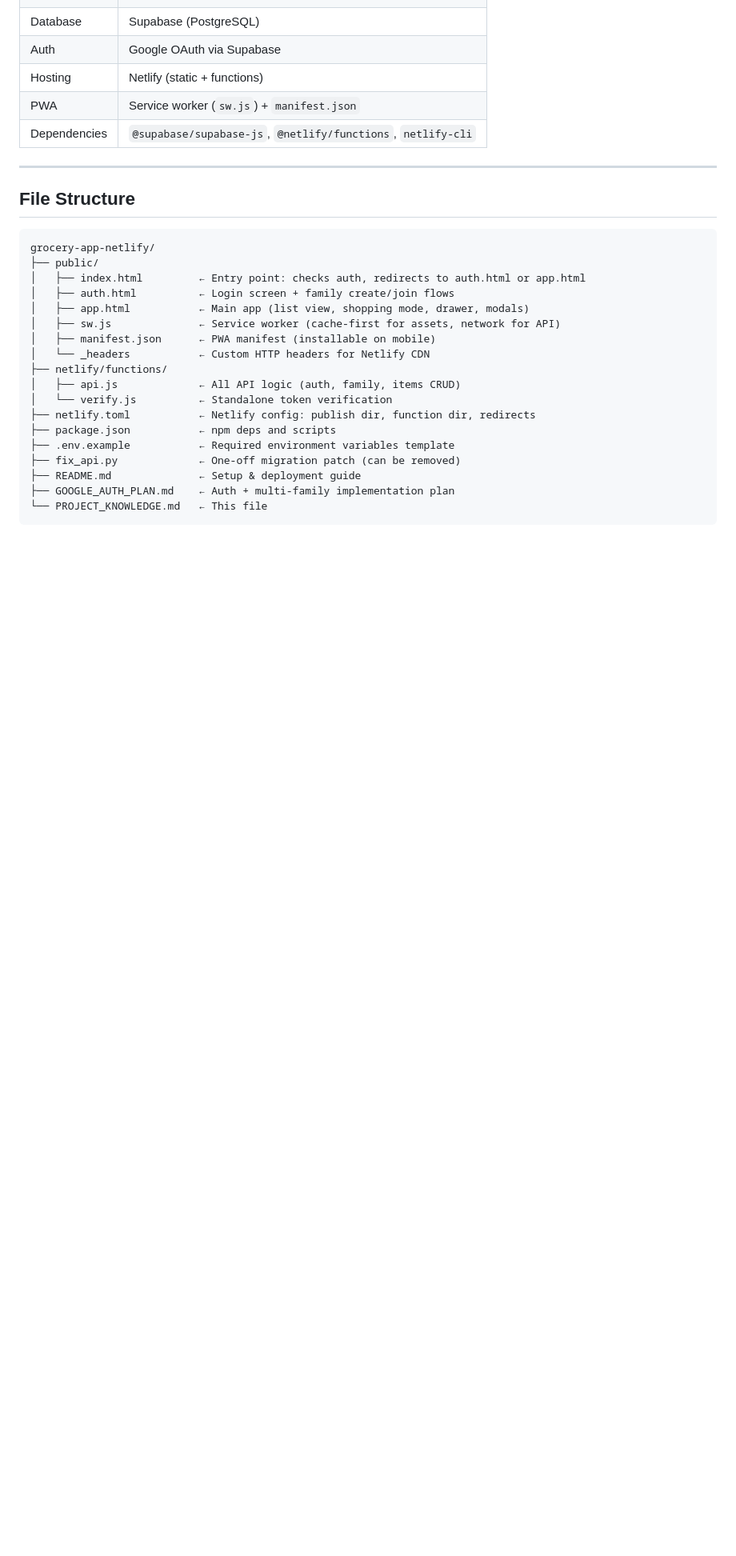
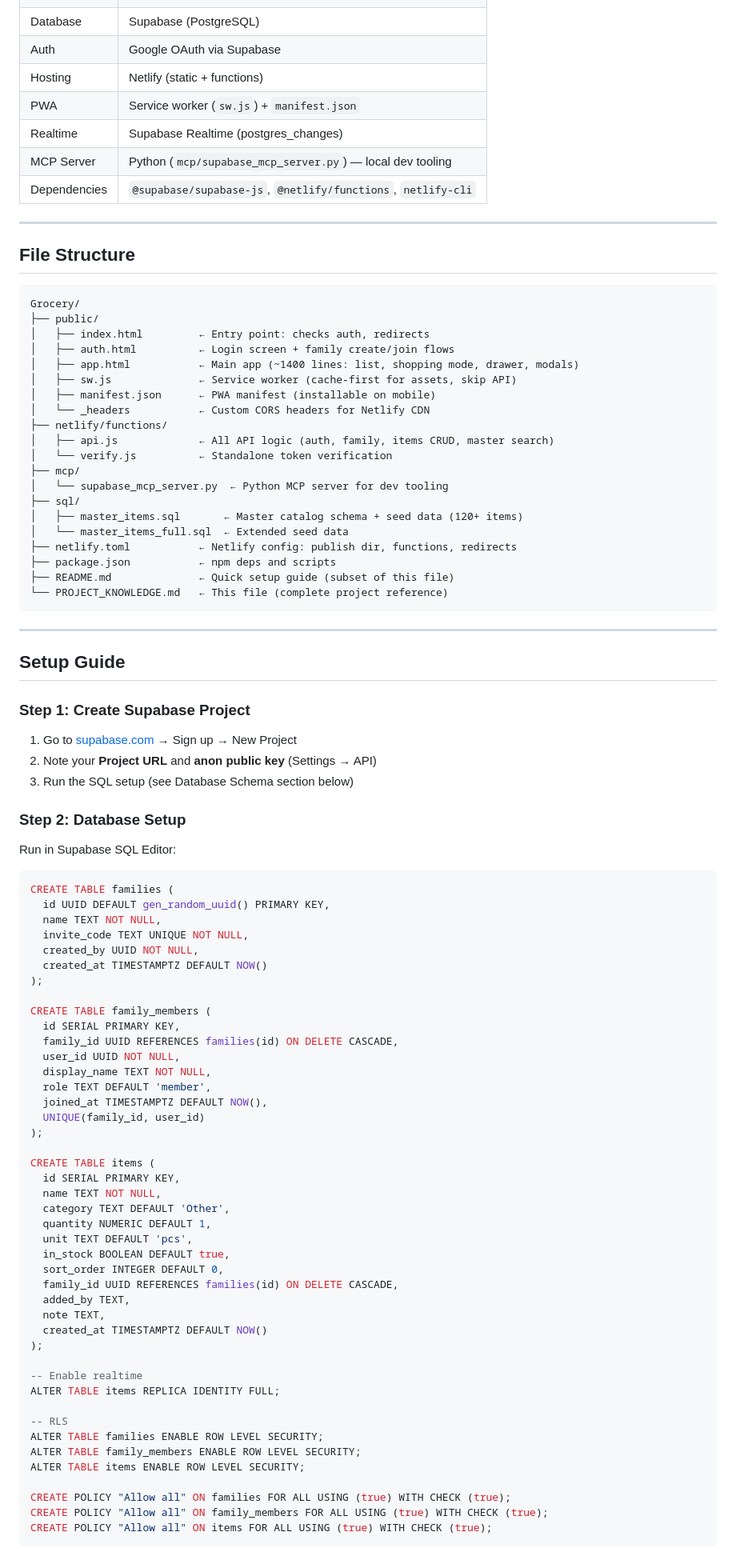
Before and after one commit to kapilparulkar/Grocery, a Markdown page: PROJECT_KNOWLEDGE.md, the part around one of its changes. Shown at 80% size. Drawn GitHub-style; blank space fills up the shorter version.

````diff
--- a/PROJECT_KNOWLEDGE.md
+++ b/PROJECT_KNOWLEDGE.md
@@ -48,6 +49,8 @@ A **family grocery list PWA** that enables multiple family members to manage a s
 | Auth | Google OAuth via Supabase |
 | Hosting | Netlify (static + functions) |
 | PWA | Service worker (`sw.js`) + `manifest.json` |
+| Realtime | Supabase Realtime (postgres_changes) |
+| MCP Server | Python (`mcp/supabase_mcp_server.py`) — local dev tooling |
 | Dependencies | `@supabase/supabase-js`, `@netlify/functions`, `netlify-cli` |
 
 ---
@@ -55,21 +58,85 @@ A **family grocery list PWA** that enables multiple family members to manage a s
 ## File Structure
 
 ```
-grocery-app-netlify/
+Grocery/
 ├── public/
-│   ├── index.html         ← Entry point: checks auth, redirects to auth.html or app.html
+│   ├── index.html         ← Entry point: checks auth, redirects
 │   ├── auth.html          ← Login screen + family create/join flows
-│   ├── app.html           ← Main app (list view, shopping mode, drawer, modals)
-│   ├── sw.js              ← Service worker (cache-first for assets, network for API)
+│   ├── app.html           ← Main app (~1400 lines: list, shopping mode, drawer, modals)
+│   ├── sw.js              ← Service worker (cache-first for assets, skip API)
 │   ├── manifest.json      ← PWA manifest (installable on mobile)
-│   └── _headers           ← Custom HTTP headers for Netlify CDN
+│   └── _headers           ← Custom CORS headers for Netlify CDN
 ├── netlify/functions/
-│   ├── api.js             ← All API logic (auth, family, items CRUD)
+│   ├── api.js             ← All API logic (auth, family, items CRUD, master search)
 │   └── verify.js          ← Standalone token verification
-├── netlify.toml           ← Netlify config: publish dir, function dir, redirects
+├── mcp/
+│   └── supabase_mcp_server.py  ← Python MCP server for dev tooling
+├── sql/
+│   ├── master_items.sql       ← Master catalog schema + seed data (120+ items)
+│   └── master_items_full.sql  ← Extended seed data
+├── netlify.toml           ← Netlify config: publish dir, functions, redirects
 ├── package.json           ← npm deps and scripts
-├── .env.example           ← Required environment variables template
-├── fix_api.py             ← One-off migration patch (can be removed)
-├── README.md              ← Setup & deployment guide
-├── GOOGLE_AUTH_PLAN.md    ← Auth + multi-family implementation plan
-└── PROJECT_KNOWLEDGE.md   ← This file
+├── README.md              ← Quick setup guide (subset of this file)
+└── PROJECT_KNOWLEDGE.md   ← This file (complete project reference)
+```
+
+---
+
+## Setup Guide
+
+### Step 1: Create Supabase Project
+
+1. Go to [supabase.com](https://supabase.com) → Sign up → New Project
+2. Note your **Project URL** and **anon public key** (Settings → API)
+3. Run the SQL setup (see Database Schema section below)
+
+### Step 2: Database Setup
+
+Run in Supabase SQL Editor:
+
+```sql
+CREATE TABLE families (
+  id UUID DEFAULT gen_random_uuid() PRIMARY KEY,
+  name TEXT NOT NULL,
+  invite_code TEXT UNIQUE NOT NULL,
+  created_by UUID NOT NULL,
+  created_at TIMESTAMPTZ DEFAULT NOW()
+);
+
+CREATE TABLE family_members (
+  id SERIAL PRIMARY KEY,
+  family_id UUID REFERENCES families(id) ON DELETE CASCADE,
+  user_id UUID NOT NULL,
+  display_name TEXT NOT NULL,
+  role TEXT DEFAULT 'member',
+  joined_at TIMESTAMPTZ DEFAULT NOW(),
+  UNIQUE(family_id, user_id)
+);
+
+CREATE TABLE items (
+  id SERIAL PRIMARY KEY,
+  name TEXT NOT NULL,
+  category TEXT DEFAULT 'Other',
+  quantity NUMERIC DEFAULT 1,
+  unit TEXT DEFAULT 'pcs',
+  in_stock BOOLEAN DEFAULT true,
+  sort_order INTEGER DEFAULT 0,
+  family_id UUID REFERENCES families(id) ON DELETE CASCADE,
+  added_by TEXT,
+  note TEXT,
+  created_at TIMESTAMPTZ DEFAULT NOW()
+);
+
+-- Enable realtime
+ALTER TABLE items REPLICA IDENTITY FULL;
+
+-- RLS
+ALTER TABLE families ENABLE ROW LEVEL SECURITY;
+ALTER TABLE family_members ENABLE ROW LEVEL SECURITY;
+ALTER TABLE items ENABLE ROW LEVEL SECURITY;
+
+CREATE POLICY "Allow all" ON families FOR ALL USING (true) WITH CHECK (true);
+CREATE POLICY "Allow all" ON family_members FOR ALL USING (true) WITH CHECK (true);
+CREATE POLICY "Allow all" ON items FOR ALL USING (true) WITH CHECK (true);
+```
+
````
Also changed, not shown: other parts of PROJECT_KNOWLEDGE.md (+211 -191 lines).
